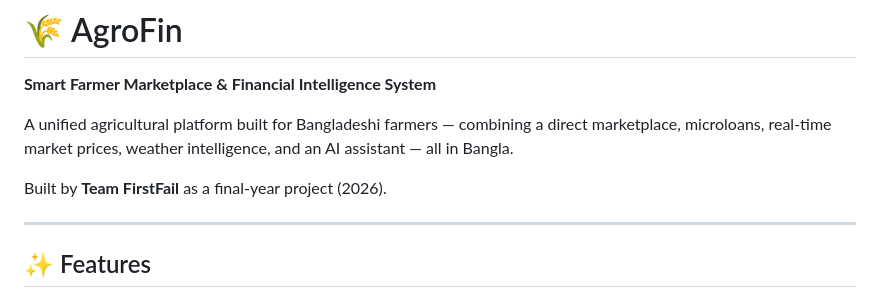
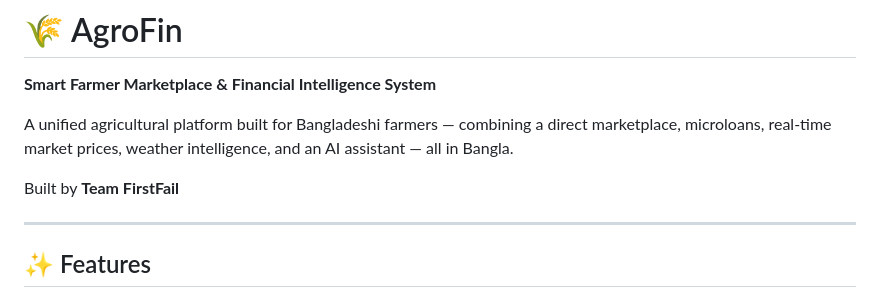
Before and after one commit to redwan212/AgroFin, a Markdown page: README.md, the part around the change. Rendered like a GitHub page.

```diff
--- a/README.md
+++ b/README.md
@@ -4,7 +4,7 @@
 
 A unified agricultural platform built for Bangladeshi farmers — combining a direct marketplace, microloans, real-time market prices, weather intelligence, and an AI assistant — all in Bangla.
 
-Built by **Team FirstFail** as a final-year project (2026).
+Built by **Team FirstFail**
 
 ---
 
```
